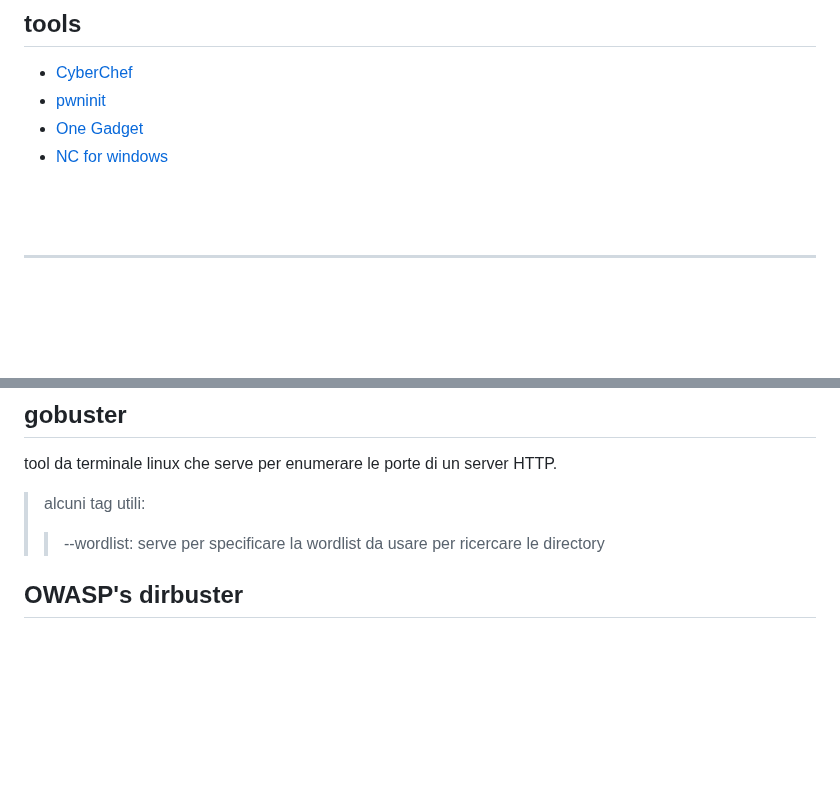
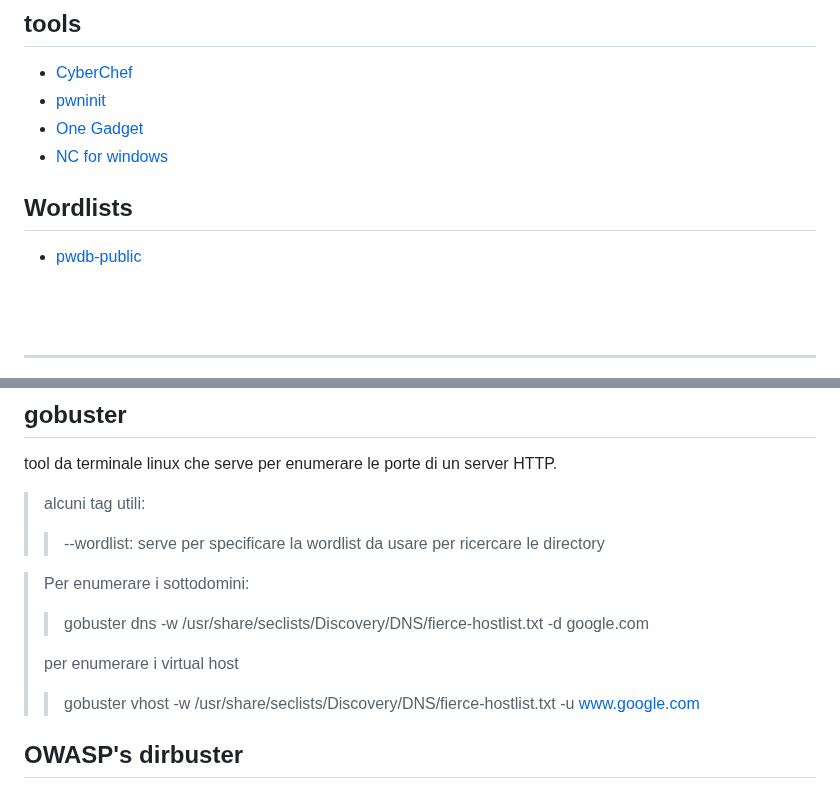
Before and after one commit to Carromano/My_ETH_Tool_list, a Markdown page: README.md, 2 parts joined by grey strips. Rendered like a GitHub page; blank space fills up the shorter version.

```diff
--- a/README.md
+++ b/README.md
@@ -50,6 +50,9 @@
 - [One Gadget](https://github.com/david942j/one_gadget)
 - [NC for windows](https://github.com/int0x33/nc.exe/)
 
+## Wordlists
+- [pwdb-public](https://github.com/ignis-sec/Pwdb-Public.git)
+
 <br>
 <br>
 
@@ -368,6 +371,12 @@ tool da terminale linux che serve per enumerare le porte di un server HTTP.
 > alcuni tag utili:
 >> --wordlist: serve per specificare la wordlist da usare per ricercare le directory
 
+> Per enumerare i sottodomini:
+>> gobuster dns -w /usr/share/seclists/Discovery/DNS/fierce-hostlist.txt -d google.com
+>
+> per enumerare i virtual host
+>> gobuster vhost -w /usr/share/seclists/Discovery/DNS/fierce-hostlist.txt -u www.google.com
+
 ## OWASP's dirbuster
 
 tool per enumerare file e cartelle ricorsivamente. Facile da rilevare -> proxare con privoxy per nascondere le tracce
```
